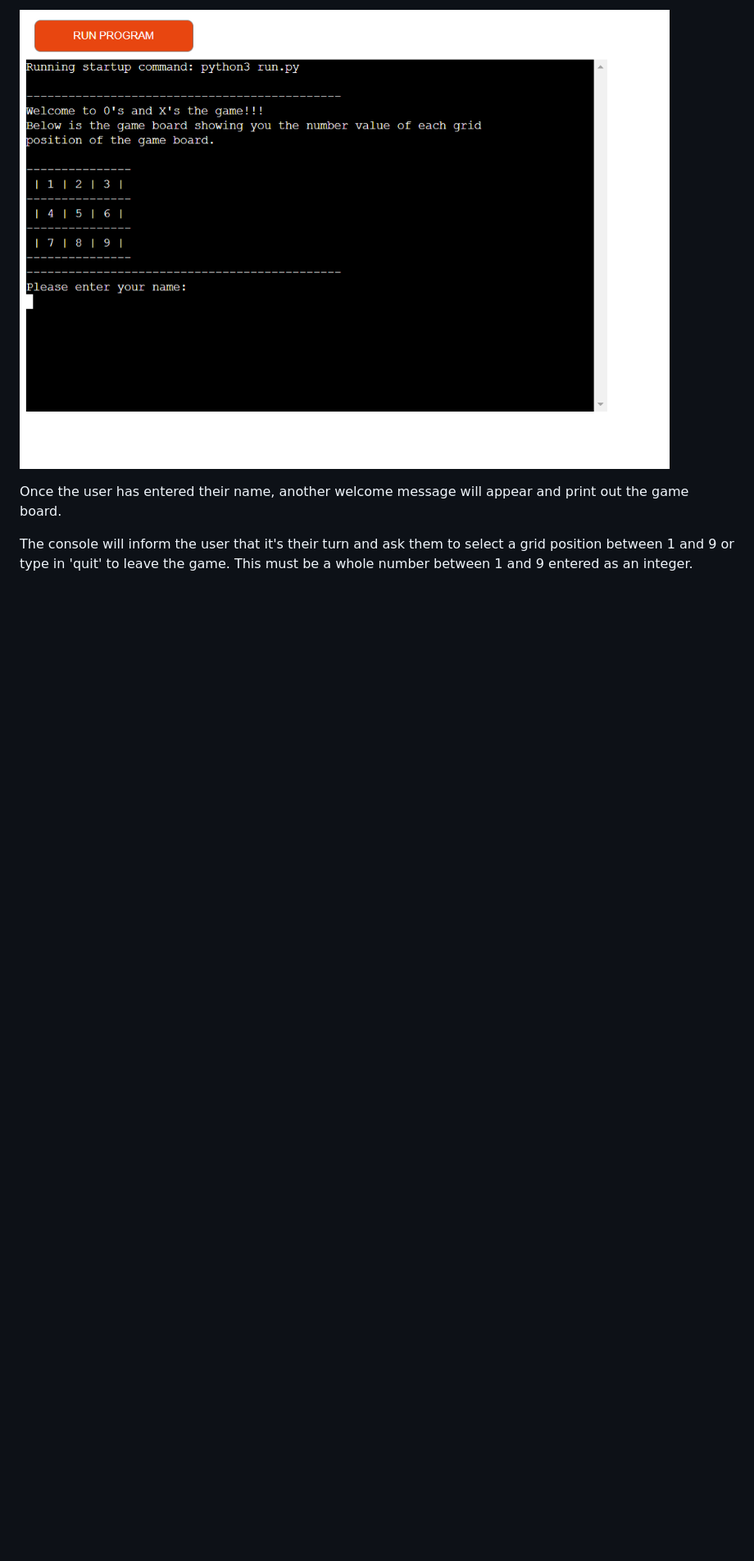
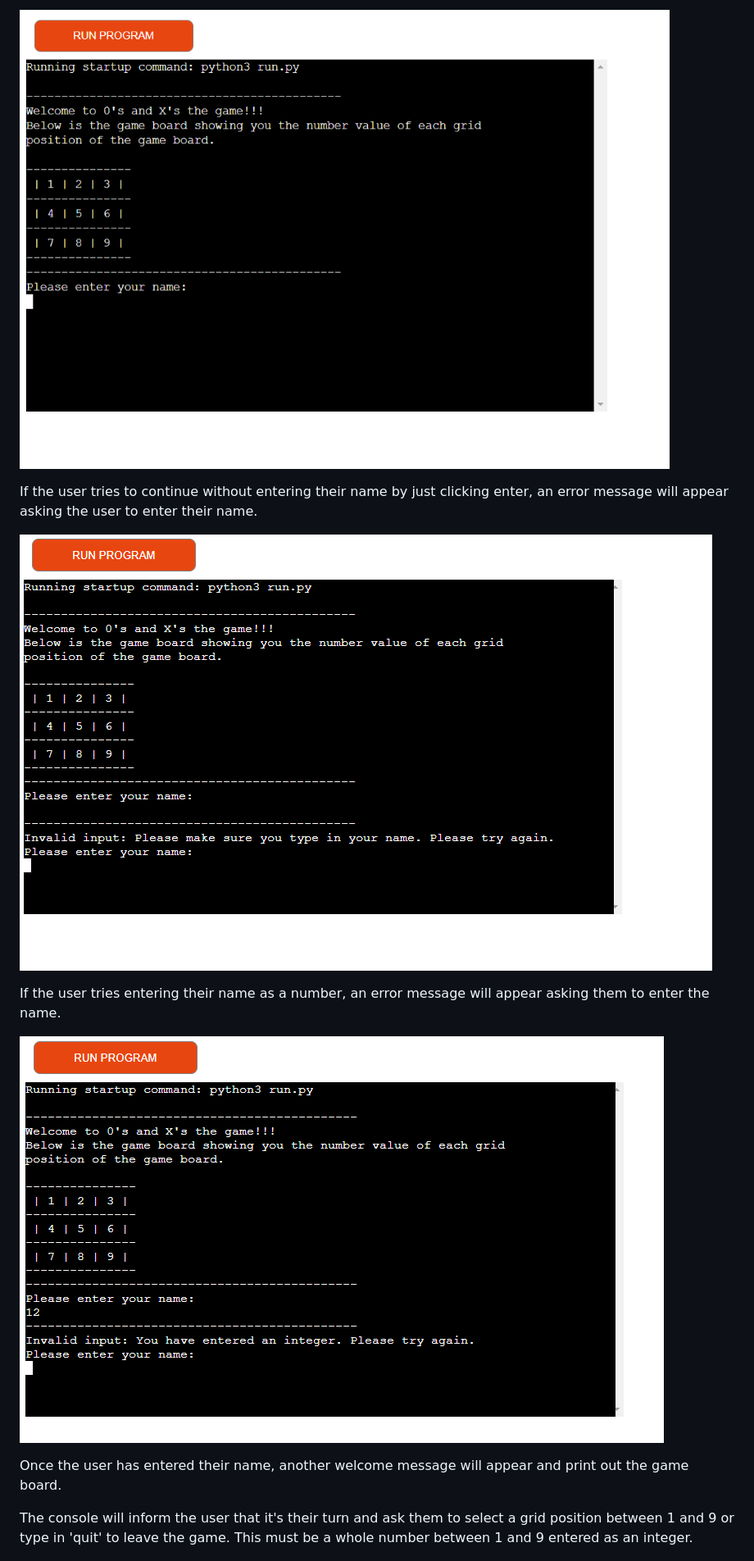
Before and after one commit to sam2829/project-3-0s-and-Xs, a Markdown page: README.md, the part around the change printed below. Shown: that part at 82% size. Drawn GitHub-style; pictures changed too: assets/screenshots/no-name-screenshot.png (added), assets/screenshots/number-name-screenshot.png (added); blank space fills up the shorter version.

```diff
--- a/README.md
+++ b/README.md
@@ -41,6 +41,14 @@ The user will also be asked to enter their name.
 
 ![Welcome screenshot](assets/screenshots/welcome-screenshot.png)
 
+If the user tries to continue without entering their name by just clicking enter, an error message will appear asking the user to enter their name.
+
+![No Name Screenshot](assets/screenshots/no-name-screenshot.png)
+
+If the user tries entering their name as a number, an error message will appear asking them to enter the name.
+
+![Number Name Screenshot](assets/screenshots/number-name-screenshot.png)
+
 Once the user has entered their name, another welcome message will appear and print out the game board.
 
 The console will inform the user that it's their turn and ask them to select a grid position between 1 and 9 or type in 'quit' to leave the game. This must be a whole number between 1 and 9 entered as an integer.
```
Also changed, not shown: other parts of README.md (+4 -0 lines), assets/screenshots/decimal-screenshot.png (added), assets/screenshots/text-error-screenshot.png.
